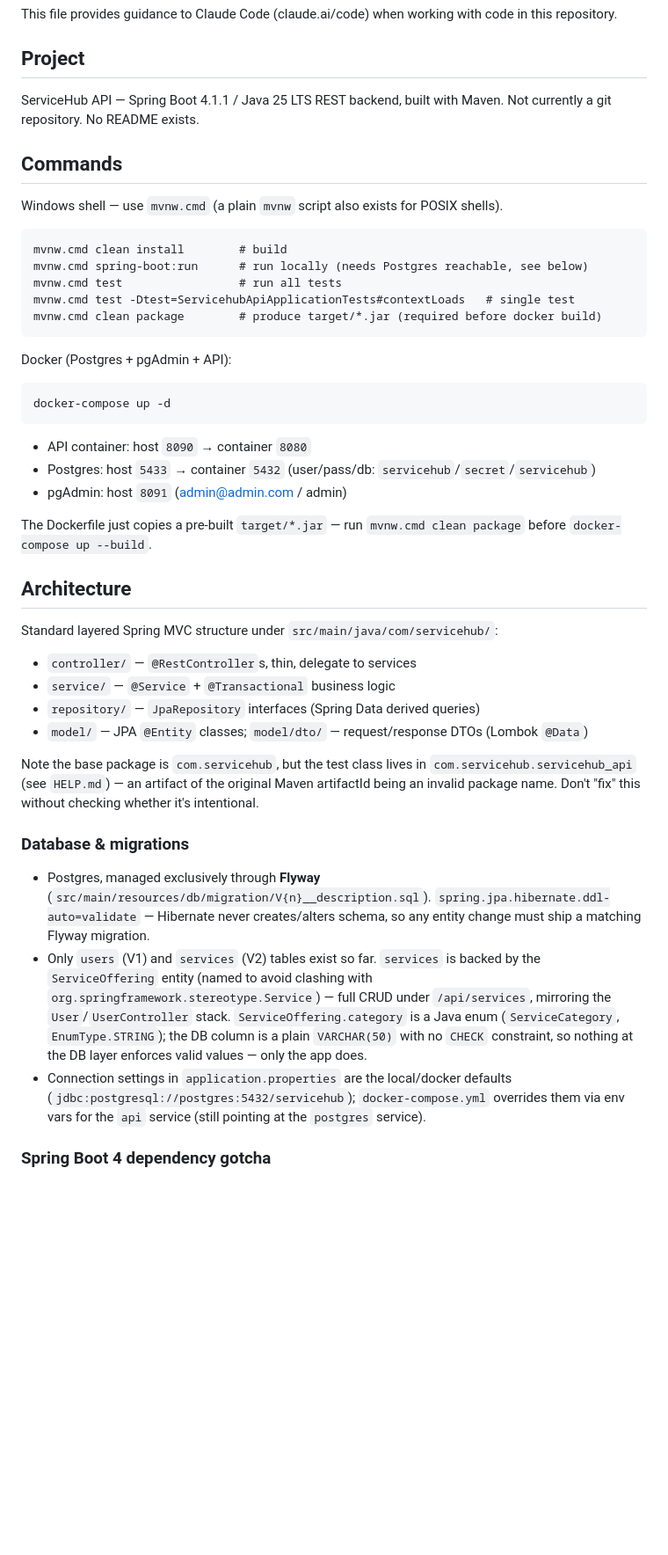
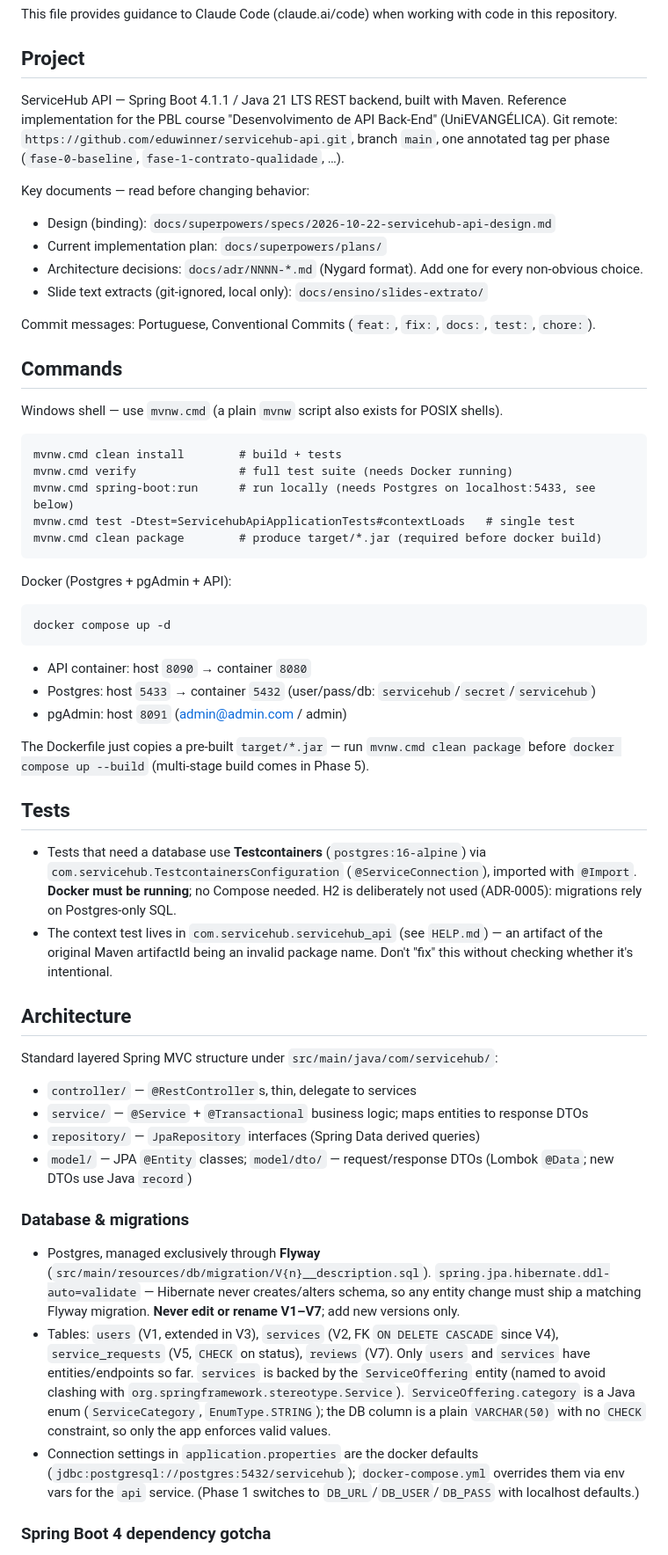
Before and after one commit to eduwinner/servicehub-api, a Markdown page: CLAUDE.md, the part around one of its changes. Shown at 88% size. Drawn GitHub-style; blank space fills up the shorter version.

Commit message:
docs: README, ADR-0001 e CLAUDE.md da fase 0
Co-Authored-By: Claude Opus 5.5 <noreply@anthropic.com>

````diff
--- a/CLAUDE.md
+++ b/CLAUDE.md
@@ -4,16 +4,25 @@ This file provides guidance to Claude Code (claude.ai/code) when working with co
 
 ## Project
 
-ServiceHub API — Spring Boot 4.1.1 / Java 25 LTS REST backend, built with Maven. Not currently a git repository. No README exists.
+ServiceHub API — Spring Boot 4.1.1 / Java 21 LTS REST backend, built with Maven. Reference implementation for the PBL course "Desenvolvimento de API Back-End" (UniEVANGÉLICA). Git remote: `https://github.com/eduwinner/servicehub-api.git`, branch `main`, one annotated tag per phase (`fase-0-baseline`, `fase-1-contrato-qualidade`, …).
+
+Key documents — read before changing behavior:
+
+- Design (binding): `docs/superpowers/specs/2026-10-22-servicehub-api-design.md`
+- Current implementation plan: `docs/superpowers/plans/`
+- Architecture decisions: `docs/adr/NNNN-*.md` (Nygard format). Add one for every non-obvious choice.
+- Slide text extracts (git-ignored, local only): `docs/ensino/slides-extrato/`
+
+Commit messages: Portuguese, Conventional Commits (`feat:`, `fix:`, `docs:`, `test:`, `chore:`).
 
 ## Commands
 
 Windows shell — use `mvnw.cmd` (a plain `mvnw` script also exists for POSIX shells).
 
 ```
-mvnw.cmd clean install        # build
-mvnw.cmd spring-boot:run      # run locally (needs Postgres reachable, see below)
-mvnw.cmd test                 # run all tests
+mvnw.cmd clean install        # build + tests
+mvnw.cmd verify               # full test suite (needs Docker running)
+mvnw.cmd spring-boot:run      # run locally (needs Postgres on localhost:5433, see below)
 mvnw.cmd test -Dtest=ServicehubApiApplicationTests#contextLoads   # single test
 mvnw.cmd clean package        # produce target/*.jar (required before docker build)
 ```
@@ -21,31 +30,34 @@ mvnw.cmd clean package        # produce target/*.jar (required before docker bui
 Docker (Postgres + pgAdmin + API):
 
 ```
-docker-compose up -d
+docker compose up -d
 ```
 
 - API container: host `8090` → container `8080`
 - Postgres: host `5433` → container `5432` (user/pass/db: `servicehub`/`secret`/`servicehub`)
 - pgAdmin: host `8091` (admin@admin.com / admin)
 
-The Dockerfile just copies a pre-built `target/*.jar` — run `mvnw.cmd clean package` before `docker-compose up --build`.
+The Dockerfile just copies a pre-built `target/*.jar` — run `mvnw.cmd clean package` before `docker compose up --build` (multi-stage build comes in Phase 5).
+
+## Tests
+
+- Tests that need a database use **Testcontainers** (`postgres:16-alpine`) via `com.servicehub.TestcontainersConfiguration` (`@ServiceConnection`), imported with `@Import`. **Docker must be running**; no Compose needed. H2 is deliberately not used (ADR-0005): migrations rely on Postgres-only SQL.
+- The context test lives in `com.servicehub.servicehub_api` (see `HELP.md`) — an artifact of the original Maven artifactId being an invalid package name. Don't "fix" this without checking whether it's intentional.
 
 ## Architecture
 
 Standard layered Spring MVC structure under `src/main/java/com/servicehub/`:
 
 - `controller/` — `@RestController`s, thin, delegate to services
-- `service/` — `@Service` + `@Transactional` business logic
+- `service/` — `@Service` + `@Transactional` business logic; maps entities to response DTOs
 - `repository/` — `JpaRepository` interfaces (Spring Data derived queries)
-- `model/` — JPA `@Entity` classes; `model/dto/` — request/response DTOs (Lombok `@Data`)
-
-Note the base package is `com.servicehub`, but the test class lives in `com.servicehub.servicehub_api` (see `HELP.md`) — an artifact of the original Maven artifactId being an invalid package name. Don't "fix" this without checking whether it's intentional.
+- `model/` — JPA `@Entity` classes; `model/dto/` — request/response DTOs (Lombok `@Data`; new DTOs use Java `record`)
 
 ### Database & migrations
 
-- Postgres, managed exclusively through **Flyway** (`src/main/resources/db/migration/V{n}__description.sql`). `spring.jpa.hibernate.ddl-auto=validate` — Hibernate never creates/alters schema, so any entity change must ship a matching Flyway migration.
-- Only `users` (V1) and `services` (V2) tables exist so far. `services` is backed by the `ServiceOffering` entity (named to avoid clashing with `org.springframework.stereotype.Service`) — full CRUD under `/api/services`, mirroring the `User`/`UserController` stack. `ServiceOffering.category` is a Java enum (`ServiceCategory`, `EnumType.STRING`); the DB column is a plain `VARCHAR(50)` with no `CHECK` constraint, so nothing at the DB layer enforces valid values — only the app does.
-- Connection settings in `application.properties` are the local/docker defaults (`jdbc:postgresql://postgres:5432/servicehub`); `docker-compose.yml` overrides them via env vars for the `api` service (still pointing at the `postgres` service).
+- Postgres, managed exclusively through **Flyway** (`src/main/resources/db/migration/V{n}__description.sql`). `spring.jpa.hibernate.ddl-auto=validate` — Hibernate never creates/alters schema, so any entity change must ship a matching Flyway migration. **Never edit or rename V1–V7**; add new versions only.
+- Tables: `users` (V1, extended in V3), `services` (V2, FK `ON DELETE CASCADE` since V4), `service_requests` (V5, `CHECK` on status), `reviews` (V7). Only `users` and `services` have entities/endpoints so far. `services` is backed by the `ServiceOffering` entity (named to avoid clashing with `org.springframework.stereotype.Service`). `ServiceOffering.category` is a Java enum (`ServiceCategory`, `EnumType.STRING`); the DB column is a plain `VARCHAR(50)` with no `CHECK` constraint, so only the app enforces valid values.
+- Connection settings in `application.properties` are the docker defaults (`jdbc:postgresql://postgres:5432/servicehub`); `docker-compose.yml` overrides them via env vars for the `api` service. (Phase 1 switches to `DB_URL`/`DB_USER`/`DB_PASS` with localhost defaults.)
 
 ### Spring Boot 4 dependency gotcha
 
````
Also changed, not shown: other parts of CLAUDE.md (+6 -6 lines), README.md (added, +64 -0 lines), docs/adr/0001-stack-e-versoes.md (added, +26 -0 lines).
